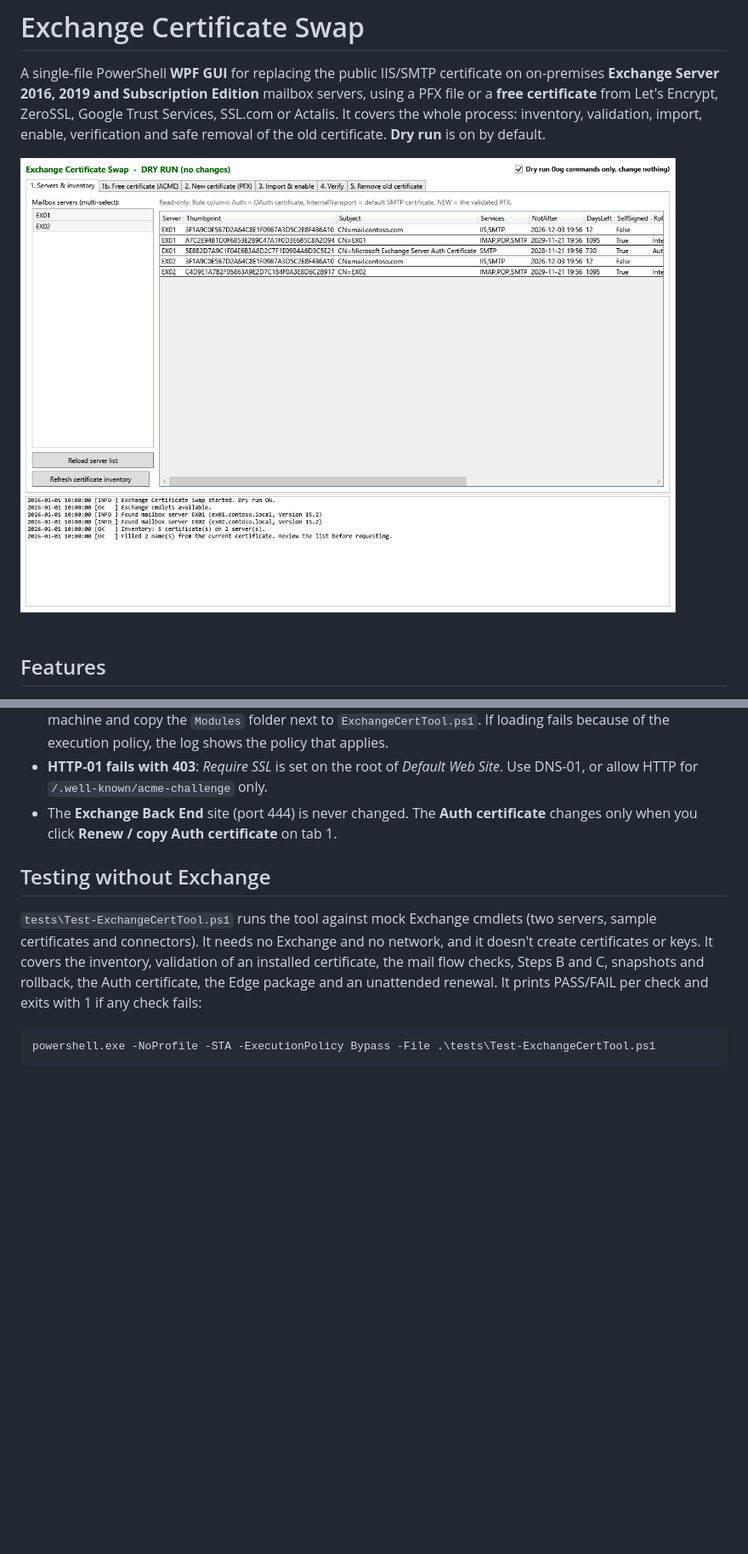
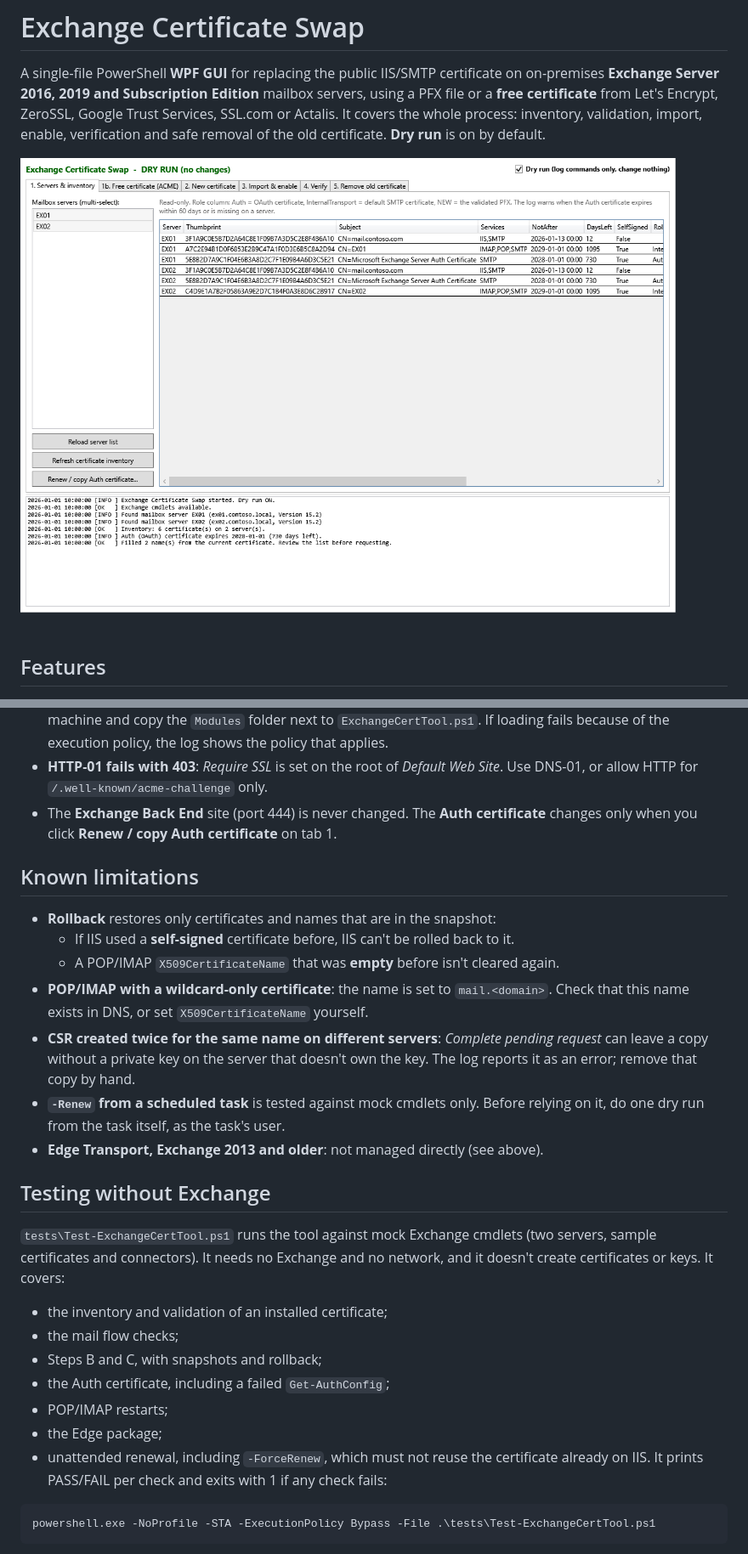
Before and after one commit to LoneRiderOH/exchange-cert-swap, a Markdown page: README.md, 2 parts joined by grey strips. Shown at 85% size. GitHub-like rendering; pictures changed too: docs/main-window.png; blank space fills up the shorter version.

Commit message:
README: known limitations, key-in-files note (Posh-ACME, Edge package), removal blockers, POP/IMAP restart, RPC requirement, test coverage; refresh main screenshot

````diff
--- a/README.md
+++ b/README.md
@@ -278,9 +282,26 @@ Without `-Live`, the run is a dry run: it stops before the ACME request (or, if
 - **HTTP-01 fails with 403**: *Require SSL* is set on the root of *Default Web Site*. Use DNS-01, or allow HTTP for `/.well-known/acme-challenge` only.
 - The **Exchange Back End** site (port 444) is never changed. The **Auth certificate** changes only when you click **Renew / copy Auth certificate** on tab 1.
 
+## Known limitations
+
+- **Rollback** restores only certificates and names that are in the snapshot:
+  - If IIS used a **self-signed** certificate before, IIS can't be rolled back to it.
+  - A POP/IMAP `X509CertificateName` that was **empty** before isn't cleared again.
+- **POP/IMAP with a wildcard-only certificate**: the name is set to `mail.<domain>`. Check that this name exists in DNS, or set `X509CertificateName` yourself.
+- **CSR created twice for the same name on different servers**: *Complete pending request* can leave a copy without a private key on the server that doesn't own the key. The log reports it as an error; remove that copy by hand.
+- **`-Renew` from a scheduled task** is tested against mock cmdlets only. Before relying on it, do one dry run from the task itself, as the task's user.
+- **Edge Transport, Exchange 2013 and older**: not managed directly (see above).
+
 ## Testing without Exchange
 
-`tests\Test-ExchangeCertTool.ps1` runs the tool against mock Exchange cmdlets (two servers, sample certificates and connectors). It needs no Exchange and no network, and it doesn't create certificates or keys. It covers the inventory, validation of an installed certificate, the mail flow checks, Steps B and C, snapshots and rollback, the Auth certificate, the Edge package and an unattended renewal. It prints PASS/FAIL per check and exits with 1 if any check fails:
+`tests\Test-ExchangeCertTool.ps1` runs the tool against mock Exchange cmdlets (two servers, sample certificates and connectors). It needs no Exchange and no network, and it doesn't create certificates or keys. It covers:
+- the inventory and validation of an installed certificate;
+- the mail flow checks;
+- Steps B and C, with snapshots and rollback;
+- the Auth certificate, including a failed `Get-AuthConfig`;
+- POP/IMAP restarts;
+- the Edge package;
+- unattended renewal, including `-ForceRenew`, which must not reuse the certificate already on IIS. It prints PASS/FAIL per check and exits with 1 if any check fails:
 
 ```powershell
 powershell.exe -NoProfile -STA -ExecutionPolicy Bypass -File .\tests\Test-ExchangeCertTool.ps1
````
Also changed, not shown: other parts of README.md (+10 -6 lines).
